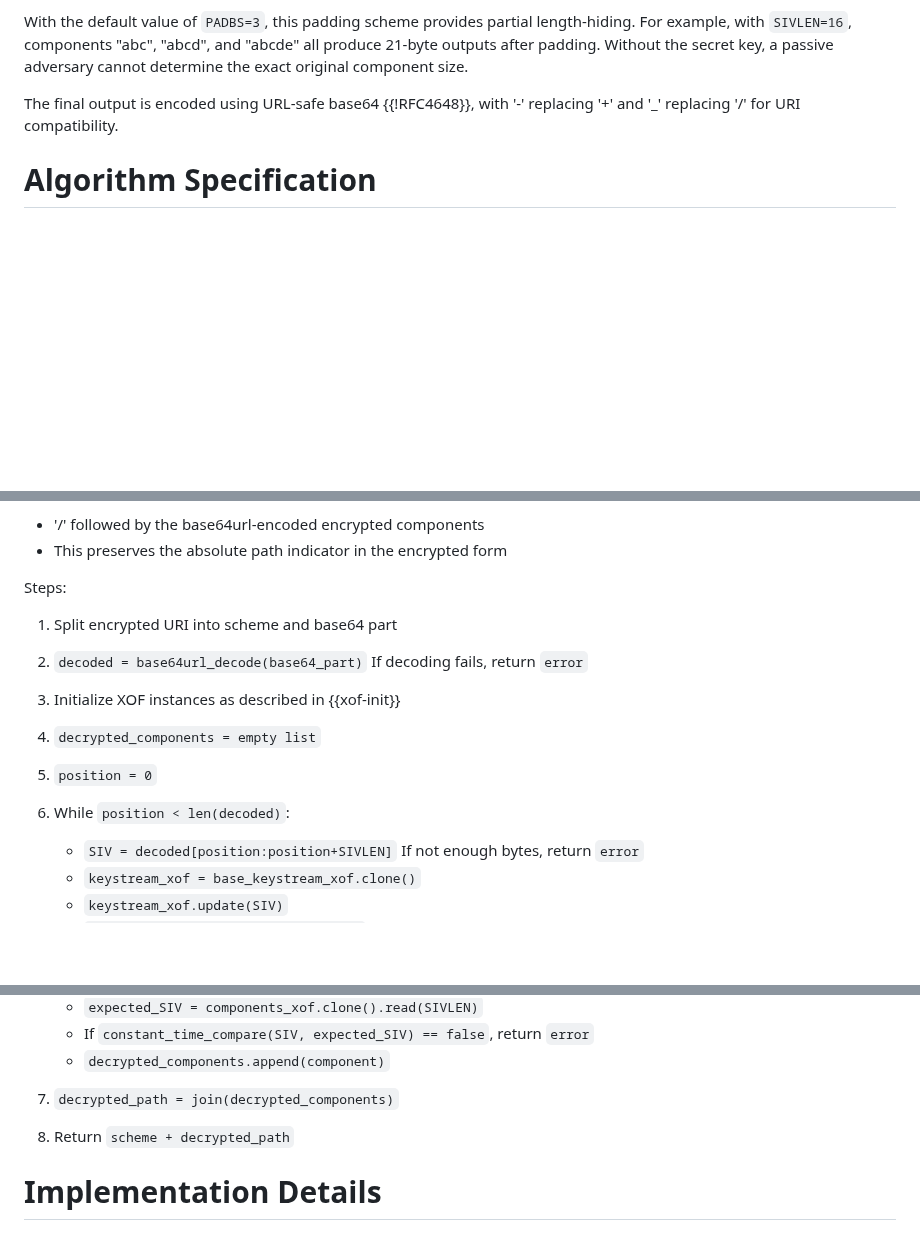
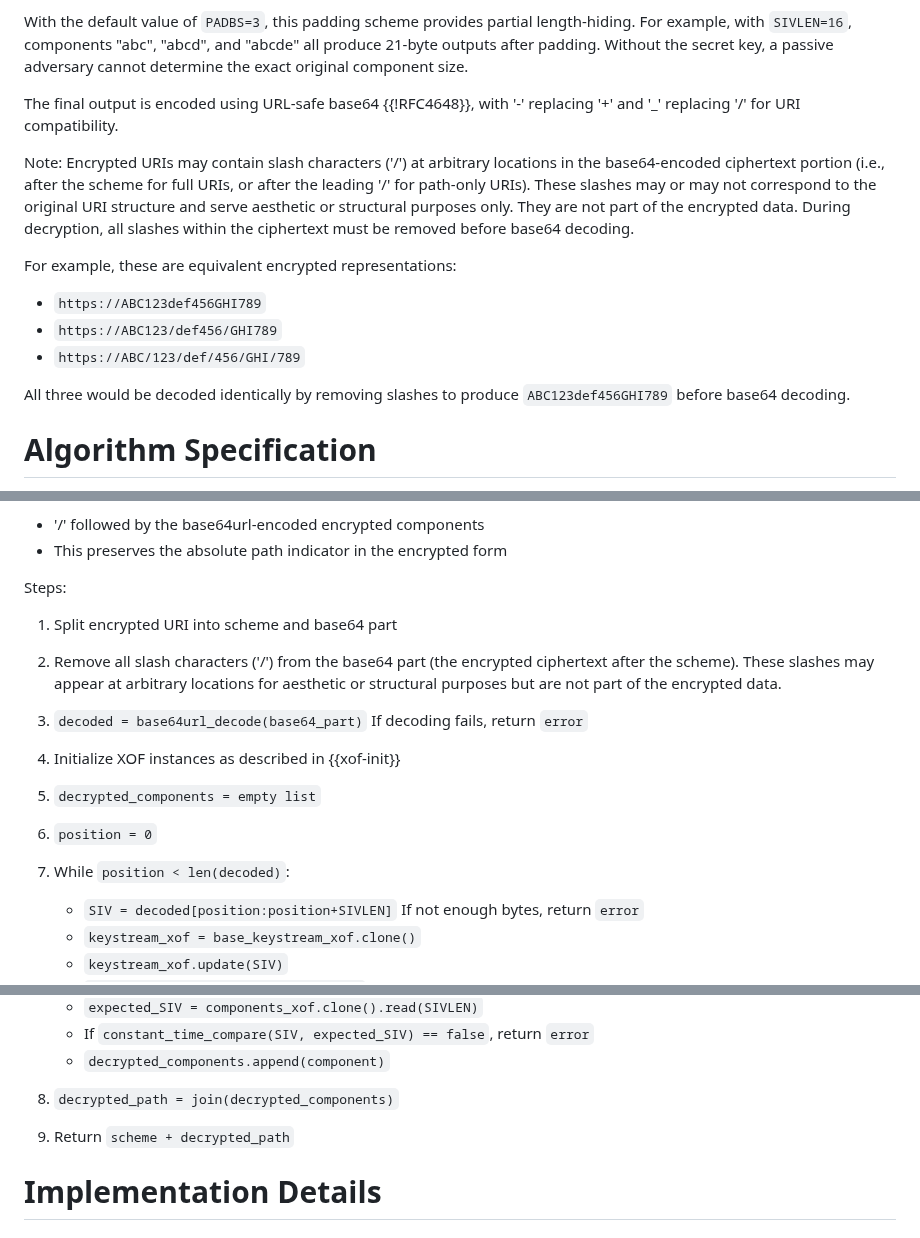
Before and after one commit to ipcrypt-std/draft-denis-uricrypt, a Markdown page: draft-denis-uricrypt.md, 3 parts joined by grey strips. GitHub-like rendering; blank space fills up the shorter version.

Commit message:
Slashes can be part of the ciphertext

```diff
--- a/draft-denis-uricrypt.md
+++ b/draft-denis-uricrypt.md
@@ -525,6 +525,21 @@ the exact original component size.
 The final output is encoded using URL-safe base64 {{!RFC4648}}, with '-' replacing
 '+' and '_' replacing '/' for URI compatibility.
 
+Note: Encrypted URIs may contain slash characters ('/') at arbitrary locations
+in the base64-encoded ciphertext portion (i.e., after the scheme for full URIs,
+or after the leading '/' for path-only URIs). These slashes may or may not
+correspond to the original URI structure and serve aesthetic or structural
+purposes only. They are not part of the encrypted data. During decryption, all
+slashes within the ciphertext must be removed before base64 decoding.
+
+For example, these are equivalent encrypted representations:
+- `https://ABC123def456GHI789`
+- `https://ABC123/def456/GHI789`
+- `https://ABC/123/def/456/GHI/789`
+
+All three would be decoded identically by removing slashes to produce
+`ABC123def456GHI789` before base64 decoding.
+
 # Algorithm Specification
 
 This section provides the complete algorithms for encryption and
@@ -599,11 +614,12 @@ Note: For path-only URIs (those starting with '/'), the output format is:
 Steps:
 
 1.  Split encrypted URI into scheme and base64 part
-2.  `decoded = base64url_decode(base64_part)` If decoding fails, return `error`
-3.  Initialize XOF instances as described in {{xof-init}}
-4.  `decrypted_components = empty list`
-5.  `position = 0`
-6.  While `position < len(decoded)`:
+2.  Remove all slash characters ('/') from the base64 part (the encrypted ciphertext after the scheme). These slashes may appear at arbitrary locations for aesthetic or structural purposes but are not part of the encrypted data.
+3.  `decoded = base64url_decode(base64_part)` If decoding fails, return `error`
+4.  Initialize XOF instances as described in {{xof-init}}
+5.  `decrypted_components = empty list`
+6.  `position = 0`
+7.  While `position < len(decoded)`:
       - `SIV = decoded[position:position+SIVLEN]` If not enough bytes, return `error`
       - `keystream_xof = base_keystream_xof.clone()`
       - `keystream_xof.update(SIV)`
@@ -624,8 +640,8 @@ Steps:
       - If `constant_time_compare(SIV, expected_SIV) == false`, return `error`
       - `decrypted_components.append(component)`
 
-7.  `decrypted_path = join(decrypted_components)`
-8.  Return `scheme + decrypted_path`
+8.  `decrypted_path = join(decrypted_components)`
+9.  Return `scheme + decrypted_path`
 
 # Implementation Details
 
```
Also changed, not shown: other parts of draft-denis-uricrypt.md (+5 -0 lines).
